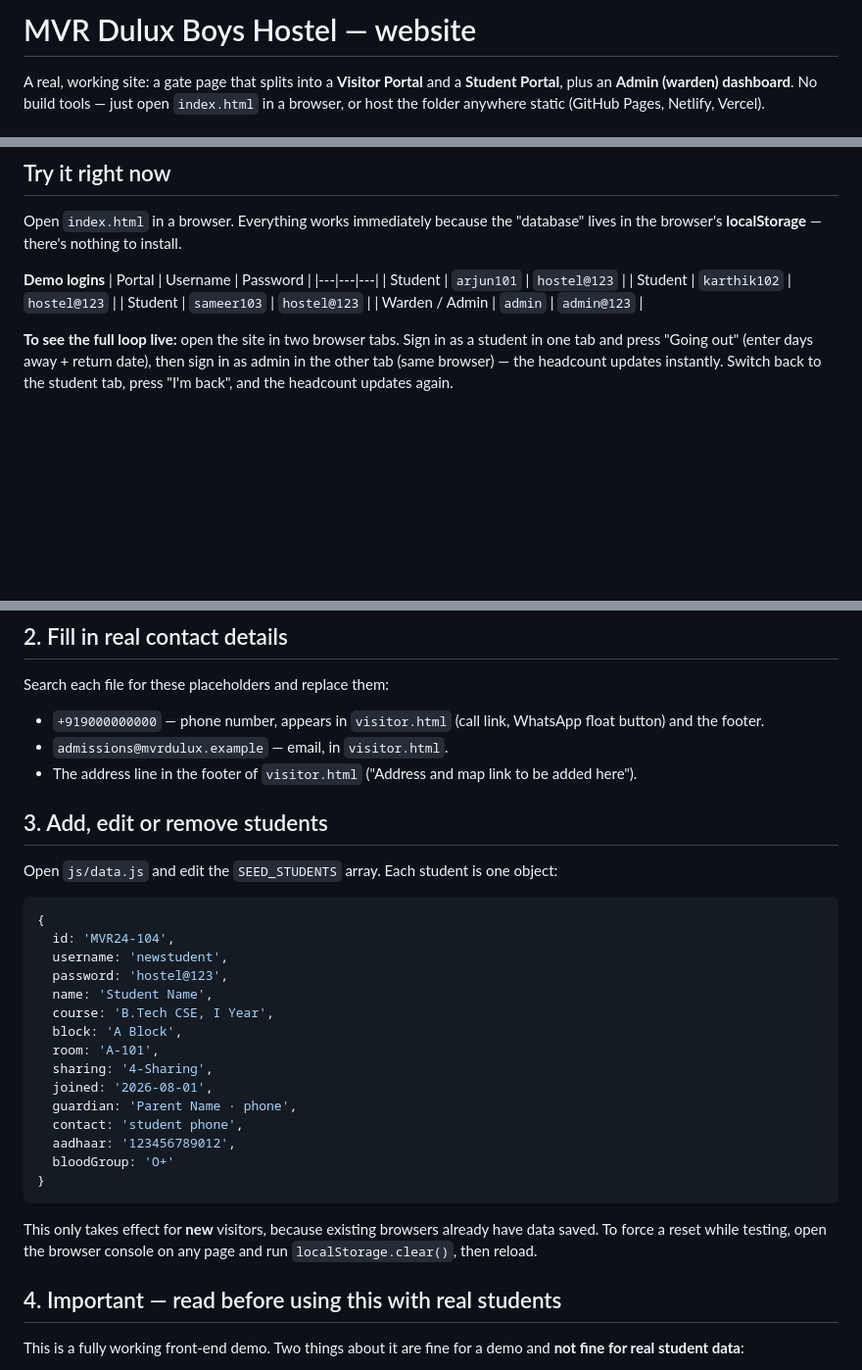
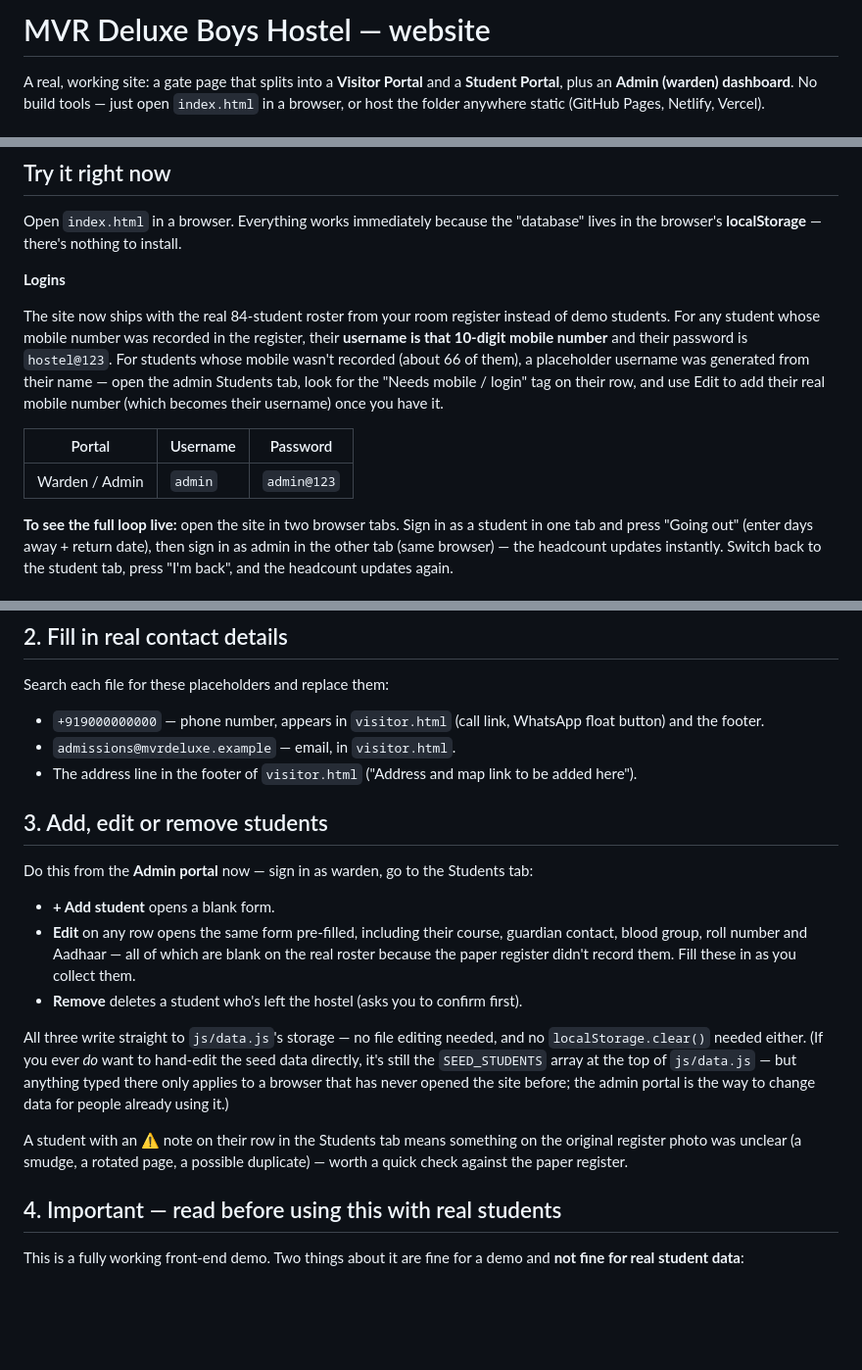
Before and after one commit to vishvanthpatel00-svg/MVR-hostel-1, a Markdown page: README.md, 3 parts joined by grey strips. Shown at 98% size. Drawn GitHub-style; blank space fills up the shorter version.

````diff
--- a/README.md
+++ b/README.md
@@ -1,4 +1,4 @@
-# MVR Dulux Boys Hostel — website
+# MVR Deluxe Boys Hostel — website
 
 A real, working site: a gate page that splits into a **Visitor Portal** and a
 **Student Portal**, plus an **Admin (warden) dashboard**. No build tools —
@@ -27,12 +27,19 @@ Open `index.html` in a browser. Everything works immediately because the
 "database" lives in the browser's **localStorage** — there's nothing to
 install.
 
-**Demo logins**
+**Logins**
+
+The site now ships with the real 84-student roster from your room register
+instead of demo students. For any student whose mobile number was recorded
+in the register, their **username is that 10-digit mobile number** and
+their password is `hostel@123`. For students whose mobile wasn't recorded
+(about 66 of them), a placeholder username was generated from their name —
+open the admin Students tab, look for the "Needs mobile / login" tag on
+their row, and use Edit to add their real mobile number (which becomes
+their username) once you have it.
+
 | Portal | Username | Password |
 |---|---|---|
-| Student | `arjun101` | `hostel@123` |
-| Student | `karthik102` | `hostel@123` |
-| Student | `sameer103` | `hostel@123` |
 | Warden / Admin | `admin` | `admin@123` |
 
 **To see the full loop live:** open the site in two browser tabs. Sign in as
@@ -71,34 +78,32 @@ address. To replace one:
 Search each file for these placeholders and replace them:
 - `+919000000000` — phone number, appears in `visitor.html` (call link,
   WhatsApp float button) and the footer.
-- `admissions@mvrdulux.example` — email, in `visitor.html`.
+- `admissions@mvrdeluxe.example` — email, in `visitor.html`.
 - The address line in the footer of `visitor.html` ("Address and map link
   to be added here").
 
 ## 3. Add, edit or remove students
 
-Open `js/data.js` and edit the `SEED_STUDENTS` array. Each student is one
-object:
-```js
-{
-  id: 'MVR24-104',
-  username: 'newstudent',
-  password: 'hostel@123',
-  name: 'Student Name',
-  course: 'B.Tech CSE, I Year',
-  block: 'A Block',
-  room: 'A-101',
-  sharing: '4-Sharing',
-  joined: '2026-08-01',
-  guardian: 'Parent Name · phone',
-  contact: 'student phone',
-  aadhaar: '123456789012',
-  bloodGroup: 'O+'
-}
-```
-This only takes effect for **new** visitors, because existing browsers
-already have data saved. To force a reset while testing, open the browser
-console on any page and run `localStorage.clear()`, then reload.
+Do this from the **Admin portal** now — sign in as warden, go to the
+Students tab:
+- **+ Add student** opens a blank form.
+- **Edit** on any row opens the same form pre-filled, including their
+  course, guardian contact, blood group, roll number and Aadhaar — all of
+  which are blank on the real roster because the paper register didn't
+  record them. Fill these in as you collect them.
+- **Remove** deletes a student who's left the hostel (asks you to confirm
+  first).
+
+All three write straight to `js/data.js`'s storage — no file editing
+needed, and no `localStorage.clear()` needed either. (If you ever *do*
+want to hand-edit the seed data directly, it's still the `SEED_STUDENTS`
+array at the top of `js/data.js` — but anything typed there only applies
+to a browser that has never opened the site before; the admin portal is
+the way to change data for people already using it.)
+
+A student with an ⚠ note on their row in the Students tab means something
+on the original register photo was unclear (a smudge, a rotated page, a
+possible duplicate) — worth a quick check against the paper register.
 
 ## 4. Important — read before using this with real students
 
````
